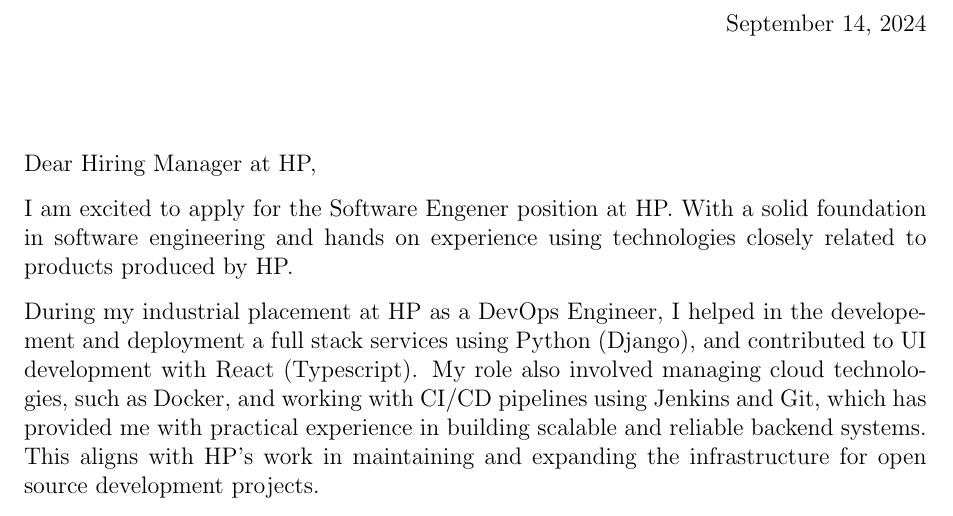
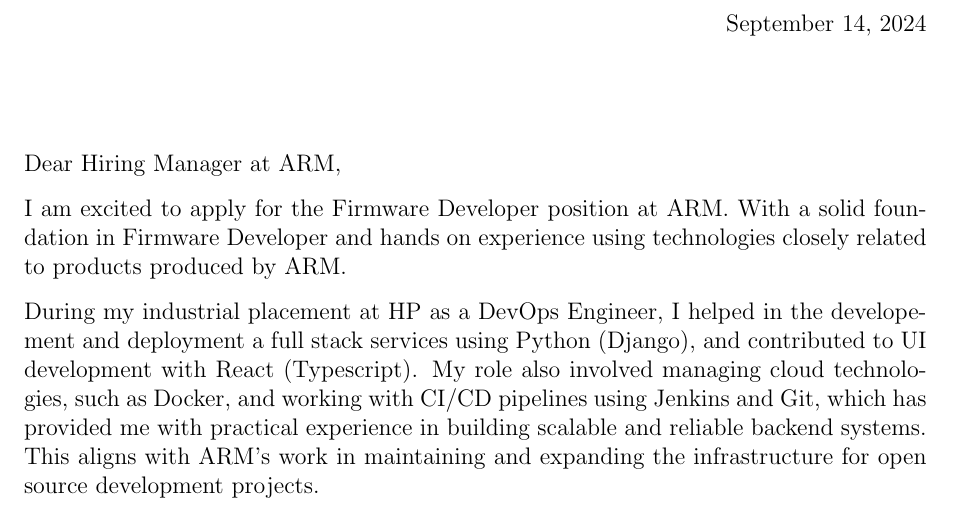
Before and after one commit to ru4en/ru4en-website, a LaTeX letter (cover-leter.tex): part of the page, cut so that both start at the same text. Compiled offline with pdfLaTeX.

Commit message:
Update cover-leter.tex

```diff
--- a/cover-leter.tex
+++ b/cover-leter.tex
@@ -3,14 +3,18 @@
 \usepackage[left=1in, right=1in, top=1in, bottom=1in]{geometry}
 \usepackage{hyperref} % This package is used to create hyperlinks
 
-% vars
+% VARS %
+% MAKE SURE TO SET TO +44 7544000000 before COMMIT
 \def\phone{+44 7544000000}
 \def\email{jobs@rubenlopes.uk}
 
-\def\organisation{HP}
-\def\position{Software Engener}
+\def\organisation{ARM}
+\def\position{Firmware Developer}
+\def\positionAd{Firmware Developer} % position i want to advertise im good at
 
+% I am drawn to this organisation because ...
 \def\customA{supporting open source software development and the opportunity to contribute to the open source community}
+% I am excited on working with ...team/product/using set technlogy...
 \def\customB{on a project like Launchpad and apply my skills in maintaining and expanding large-scale web applications}
 
 
@@ -22,7 +26,7 @@
 
 \opening{Dear Hiring Manager at \organisation,}
 
-I am excited to apply for the \position\ position at \organisation. With a solid foundation in software engineering and hands on experience using technologies closely related to products produced by \organisation.
+I am excited to apply for the \position\ position at \organisation. With a solid foundation in \positionAd\ and hands on experience using technologies closely related to products produced by \organisation.
 
 During my industrial placement at HP as a DevOps Engineer, I helped in the developement and deployment a full stack services using Python (Django), and contributed to UI development with React (Typescript). My role also involved managing cloud technologies, such as Docker, and working with CI/CD pipelines using Jenkins and Git, which has provided me with practical experience in building scalable and reliable backend systems. This aligns with \organisation’s work in maintaining and expanding the infrastructure for open source development projects.
 
```
